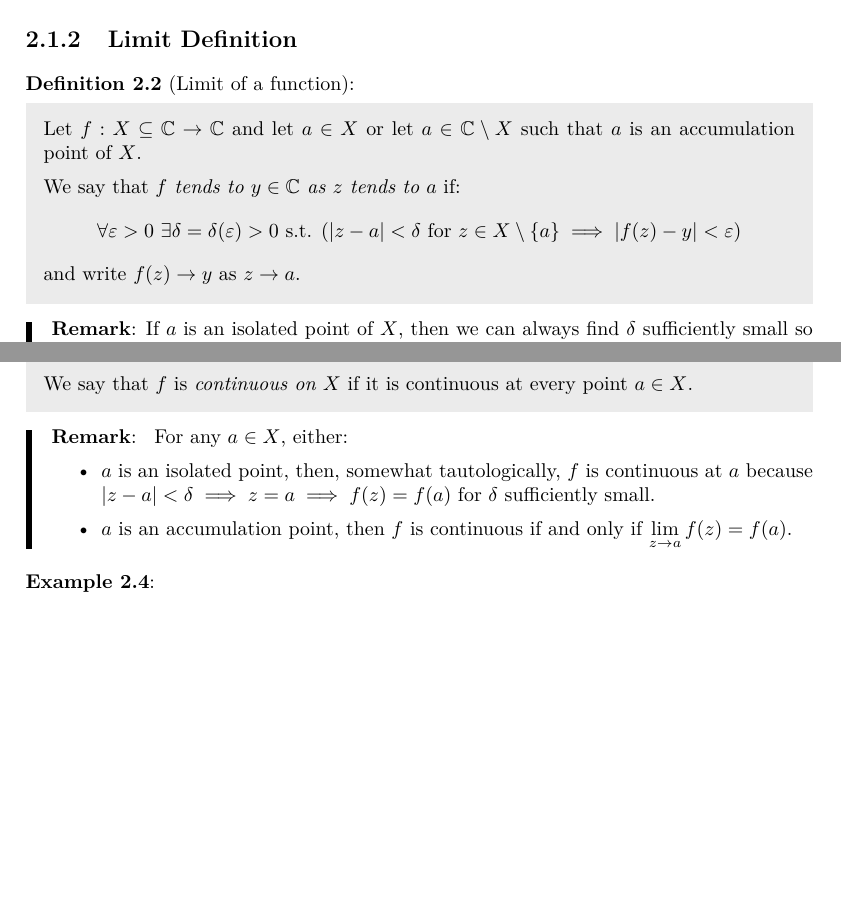
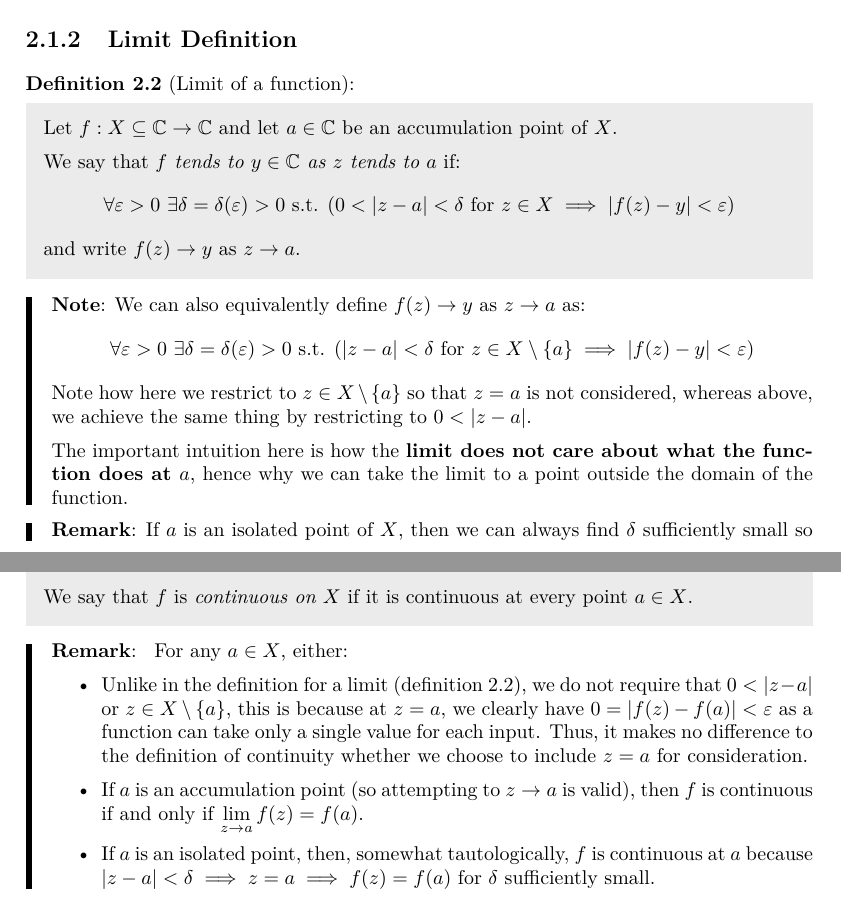
Before and after one commit to ras257/cam-notes, a LaTeX thesis (IA/lent/AnalysisI/main.tex, which reads IA/lent/AnalysisI/chapters/2-Continuity.tex): two parts of pages 24 and 27 of 54, joined at a grey line, cut so that both start at the same text, the shorter picture padded with empty space. Compiled offline with pdfLaTeX.

Commit message:
Fix definitions for limit and continuity in Analysis Ch.2

```diff
--- a/IA/lent/AnalysisI/chapters/2-Continuity.tex
+++ b/IA/lent/AnalysisI/chapters/2-Continuity.tex
@@ -76,13 +76,23 @@ To make sense of ``$f(z) \to y$ as $z \to a$'' for $f: X \subseteq \C \to \C$, w
 \end{itemize}
 \subsection{Limit Definition}
 \begin{definition}[Limit of a function]
-  Let $f: X \subseteq \C \to \C$ and let $a \in X$ or let $a \in \C \setminus X$ such that $a$ is an accumulation point of $X$.
+  Let $f: X \subseteq \C \to \C$ and let $a \in \C$ be an accumulation point of $X$.
 
   We say that \textit{$f$ tends to $y \in \C$ as $z$ tends to $a$} if:
+  \label{limitDef}
+  \[
+    \forall \varepsilon > 0\ \exists \delta = \delta(\varepsilon) > 0 \text{ s.t. } (0 < |z - a| < \delta \text{ for } z \in X \implies |f(z) - y| < \varepsilon)
+  \]
+  and write $f(z) \to y$ as $z \to a$.
+\end{definition}
+\begin{remark}[Note]
+  We can also equivalently define $f(z) \to y$ as $z \to a$ as:
   \[
     \forall \varepsilon > 0\ \exists \delta = \delta(\varepsilon) > 0 \text{ s.t. } (|z - a| < \delta \text{ for } z \in X \setminus \{a\} \implies |f(z) - y| < \varepsilon)
   \]
-  and write $f(z) \to y$ as $z \to a$.
-\end{definition}
+  Note how here we restrict to $z \in X \setminus \{a\}$ so that $z = a$ is not considered, whereas above, we achieve the same thing by restricting to $0 < |z - a|$.
+
+  The important intuition here is how the \textbf{limit does not care about what the function does at $a$}, hence why we can take the limit to a point outside the domain of the function.
+\end{remark}
 \begin{remark}
   If $a$ is an isolated point of $X$, then we can always find $\delta$ sufficiently small so that $|z - a| < \delta,\ z \in X \iff z = a$.
@@ -241,8 +256,10 @@ What does it mean for a function to be continuous at a point $a$?
   \label{continuityLimit}
   For any $a \in X$, either:
   \begin{itemize}
-    \item $a$ is an isolated point, then, somewhat tautologically, $f$ is continuous at $a$ because $|z - a| < \delta \implies z = a \implies f(z) = f(a)$ for $\delta$ sufficiently small.
-    \item $a$ is an accumulation point, then $f$ is continuous if and only if $\lim\limits_{z \to a} f(z) = f(a)$.
+    \item Unlike in the definition for a limit (\cref{limitDef}), we do not require that $0 < |z - a|$ or $z \in X \setminus \{a\}$, this is because at $z = a$, we clearly have $0 = |f(z) - f(a)| < \varepsilon$ as a function can take only a single value for each input.
+      Thus, it makes no difference to the definition of continuity whether we choose to include $z = a$ for consideration.
+    \item If $a$ is an accumulation point (so attempting to $z \to a$ is valid), then $f$ is continuous if and only if $\lim\limits_{z \to a} f(z) = f(a)$.
+    \item If $a$ is an isolated point, then, somewhat tautologically, $f$ is continuous at $a$ because $|z - a| < \delta \implies z = a \implies f(z) = f(a)$ for $\delta$ sufficiently small.
   \end{itemize}
 \end{remark}
 \begin{example}
```
Also changed, not shown: IA/lent/AnalysisI/chapters/2-Continuity.tex (19 more changed lines).
